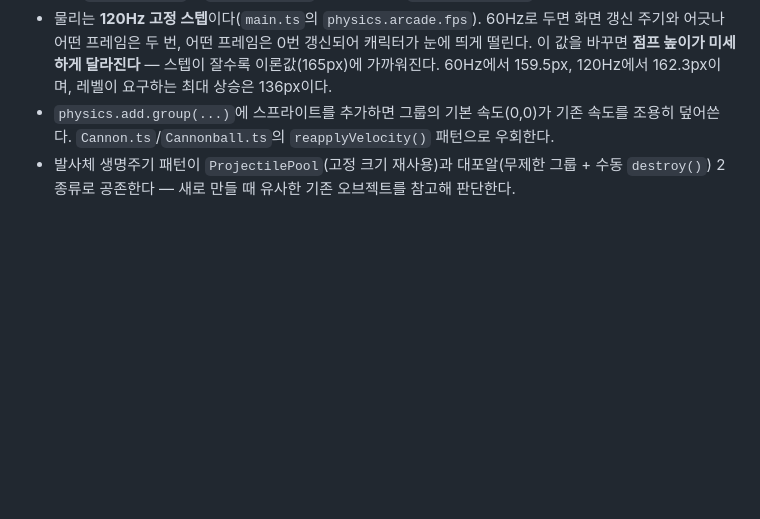
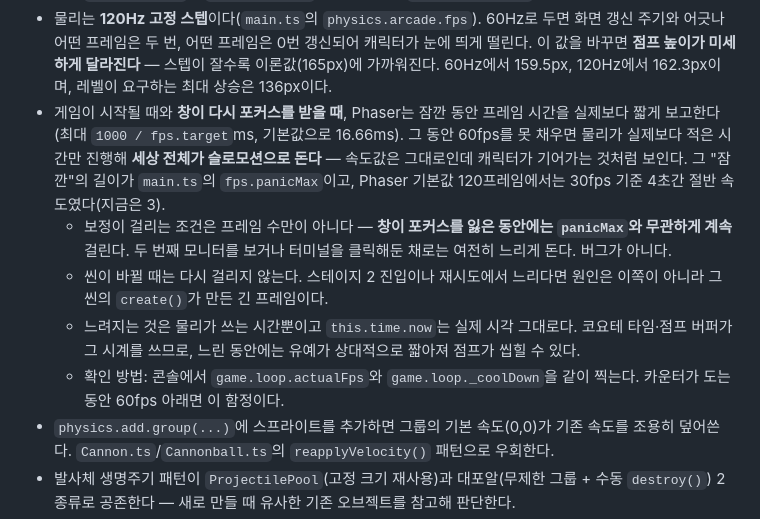
Before and after one commit to dm-rooney-lee/mega1, a Markdown page: CLAUDE.md, the part around the change. Drawn GitHub-style; blank space fills up the shorter version.

Commit message:
docs(claude): record the frame-time clamp that makes a slow start look slow
The symptom reads as a movement bug, so the next person to hit it would go
looking at speeds. Names the knob, the two things `panicMax` does not bound
(an unfocused window, a scene change), the clock that keeps real time while
the physics slows, and how to confirm it from the console.

Co-Authored-By: Claude Opus 5 (1M context) <noreply@anthropic.com>

```diff
--- a/CLAUDE.md
+++ b/CLAUDE.md
@@ -38,6 +38,11 @@
   - 원형 바디의 `radius` 필드는 텍스처 픽셀 단위로 남는다. 충돌 판정은 `halfWidth`를 쓰므로 정상이다 — `radius` 값만 보고 히트박스가 커졌다고 오해하지 말 것.
   - Phaser는 **2의 거듭제곱 크기 텍스처에 `REPEAT` 감싸기를 기본 적용**한다. 그러면 위쪽 가장자리를 그릴 때 아래쪽 끝 행이 배어 나온다(가시 텍스처는 바닥이 흰색이라 가시 끝에 흰 가로선이 그어졌었다). `endTexture()`가 `CLAMP_TO_EDGE`로 되돌리므로 `generateTexture`를 직접 부르지 말 것.
 - 물리는 **120Hz 고정 스텝**이다(`main.ts`의 `physics.arcade.fps`). 60Hz로 두면 화면 갱신 주기와 어긋나 어떤 프레임은 두 번, 어떤 프레임은 0번 갱신되어 캐릭터가 눈에 띄게 떨린다. 이 값을 바꾸면 **점프 높이가 미세하게 달라진다** — 스텝이 잘수록 이론값(165px)에 가까워진다. 60Hz에서 159.5px, 120Hz에서 162.3px이며, 레벨이 요구하는 최대 상승은 136px이다.
+- 게임이 시작될 때와 **창이 다시 포커스를 받을 때**, Phaser는 잠깐 동안 프레임 시간을 실제보다 짧게 보고한다(최대 `1000 / fps.target`ms, 기본값으로 16.66ms). 그 동안 60fps를 못 채우면 물리가 실제보다 적은 시간만 진행해 **세상 전체가 슬로모션으로 돈다** — 속도값은 그대로인데 캐릭터가 기어가는 것처럼 보인다. 그 "잠깐"의 길이가 `main.ts`의 `fps.panicMax`이고, Phaser 기본값 120프레임에서는 30fps 기준 4초간 절반 속도였다(지금은 3).
+  - 보정이 걸리는 조건은 프레임 수만이 아니다 — **창이 포커스를 잃은 동안에는 `panicMax`와 무관하게 계속** 걸린다. 두 번째 모니터를 보거나 터미널을 클릭해둔 채로는 여전히 느리게 돈다. 버그가 아니다.
+  - 씬이 바뀔 때는 다시 걸리지 않는다. 스테이지 2 진입이나 재시도에서 느리다면 원인은 이쪽이 아니라 그 씬의 `create()`가 만든 긴 프레임이다.
+  - 느려지는 것은 물리가 쓰는 시간뿐이고 `this.time.now`는 실제 시각 그대로다. 코요테 타임·점프 버퍼가 그 시계를 쓰므로, 느린 동안에는 유예가 상대적으로 짧아져 점프가 씹힐 수 있다.
+  - 확인 방법: 콘솔에서 `game.loop.actualFps`와 `game.loop._coolDown`을 같이 찍는다. 카운터가 도는 동안 60fps 아래면 이 함정이다.
 - `physics.add.group(...)`에 스프라이트를 추가하면 그룹의 기본 속도(0,0)가 기존 속도를 조용히 덮어쓴다. `Cannon.ts`/`Cannonball.ts`의 `reapplyVelocity()` 패턴으로 우회한다.
 - 발사체 생명주기 패턴이 `ProjectilePool`(고정 크기 재사용)과 대포알(무제한 그룹 + 수동 `destroy()`) 2종류로 공존한다 — 새로 만들 때 유사한 기존 오브젝트를 참고해 판단한다.
 - `docs/superpowers/`의 옛 설계문서가 말하는 "level2"(대포·실드 스테이지)는 현재 코드의 `level6.ts`다 — 두 팀이 동시에 "level2"를 만들어 병합 시 재번호됐다.
```
